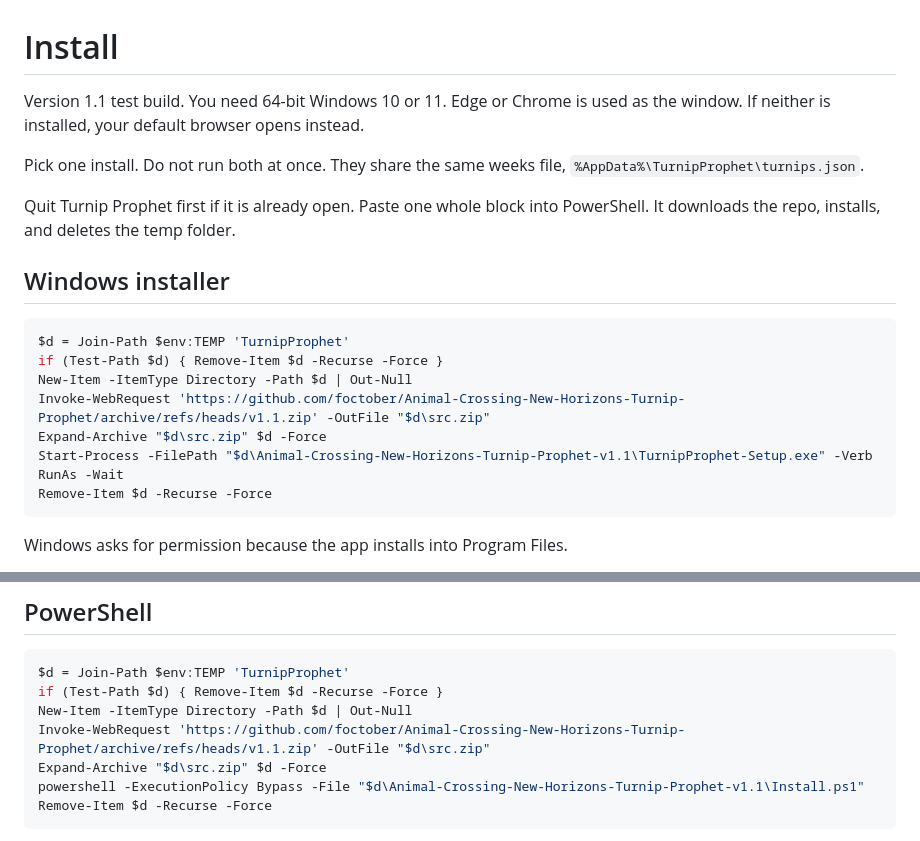
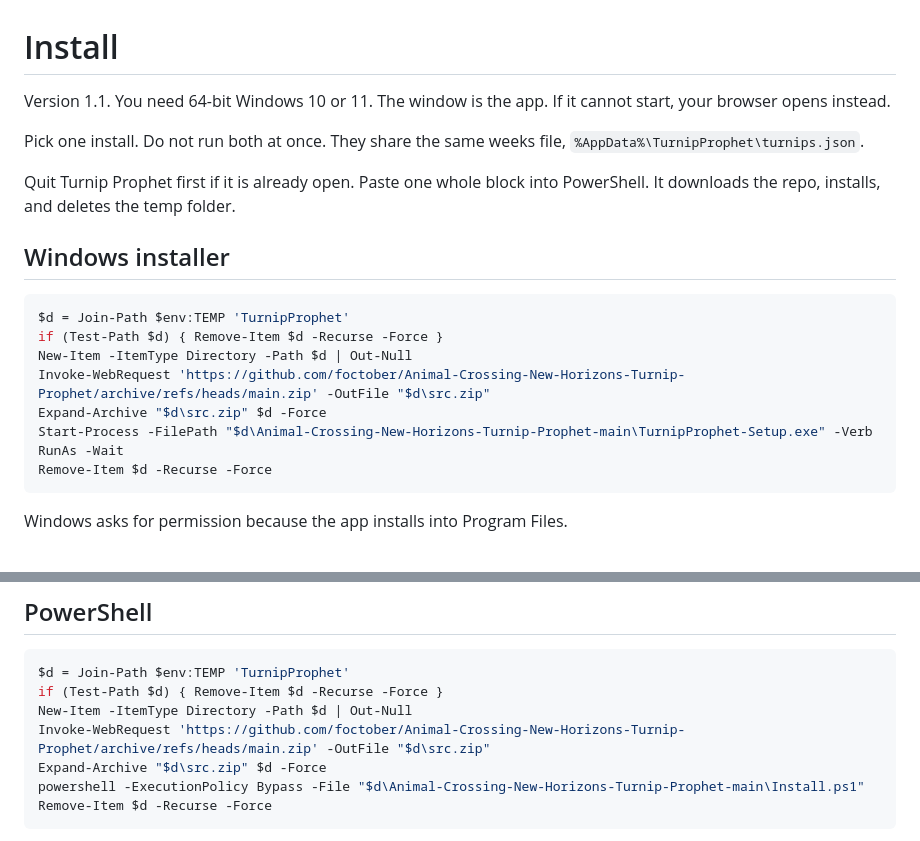
Before and after one commit to foctober/Animal-Crossing-New-Horizons-Turnip-Prophet, a Markdown page: INSTALL.md, 2 parts joined by grey strips. Rendered like a GitHub page.

````diff
--- a/INSTALL.md
+++ b/INSTALL.md
@@ -1,6 +1,6 @@
 # Install
 
-Version 1.1 test build. You need 64-bit Windows 10 or 11. Edge or Chrome is used as the window. If neither is installed, your default browser opens instead.
+Version 1.1. You need 64-bit Windows 10 or 11. The window is the app. If it cannot start, your browser opens instead.
 
 Pick one install. Do not run both at once. They share the same weeks file, `%AppData%\TurnipProphet\turnips.json`.
 
@@ -12,9 +12,9 @@ Quit Turnip Prophet first if it is already open. Paste one whole block into Powe
 $d = Join-Path $env:TEMP 'TurnipProphet'
 if (Test-Path $d) { Remove-Item $d -Recurse -Force }
 New-Item -ItemType Directory -Path $d | Out-Null
-Invoke-WebRequest 'https://github.com/foctober/Animal-Crossing-New-Horizons-Turnip-Prophet/archive/refs/heads/v1.1.zip' -OutFile "$d\src.zip"
+Invoke-WebRequest 'https://github.com/foctober/Animal-Crossing-New-Horizons-Turnip-Prophet/archive/refs/heads/main.zip' -OutFile "$d\src.zip"
 Expand-Archive "$d\src.zip" $d -Force
-Start-Process -FilePath "$d\Animal-Crossing-New-Horizons-Turnip-Prophet-v1.1\TurnipProphet-Setup.exe" -Verb RunAs -Wait
+Start-Process -FilePath "$d\Animal-Crossing-New-Horizons-Turnip-Prophet-main\TurnipProphet-Setup.exe" -Verb RunAs -Wait
 Remove-Item $d -Recurse -Force
 ```
 
@@ -41,9 +41,9 @@ The log for this copy is `%LocalAppData%\TurnipProphet\turnips.log`.
 $d = Join-Path $env:TEMP 'TurnipProphet'
 if (Test-Path $d) { Remove-Item $d -Recurse -Force }
 New-Item -ItemType Directory -Path $d | Out-Null
-Invoke-WebRequest 'https://github.com/foctober/Animal-Crossing-New-Horizons-Turnip-Prophet/archive/refs/heads/v1.1.zip' -OutFile "$d\src.zip"
+Invoke-WebRequest 'https://github.com/foctober/Animal-Crossing-New-Horizons-Turnip-Prophet/archive/refs/heads/main.zip' -OutFile "$d\src.zip"
 Expand-Archive "$d\src.zip" $d -Force
-powershell -ExecutionPolicy Bypass -File "$d\Animal-Crossing-New-Horizons-Turnip-Prophet-v1.1\Install.ps1"
+powershell -ExecutionPolicy Bypass -File "$d\Animal-Crossing-New-Horizons-Turnip-Prophet-main\Install.ps1"
 Remove-Item $d -Recurse -Force
 ```
 
````
Also changed, not shown: README.md (+5 -5 lines).
